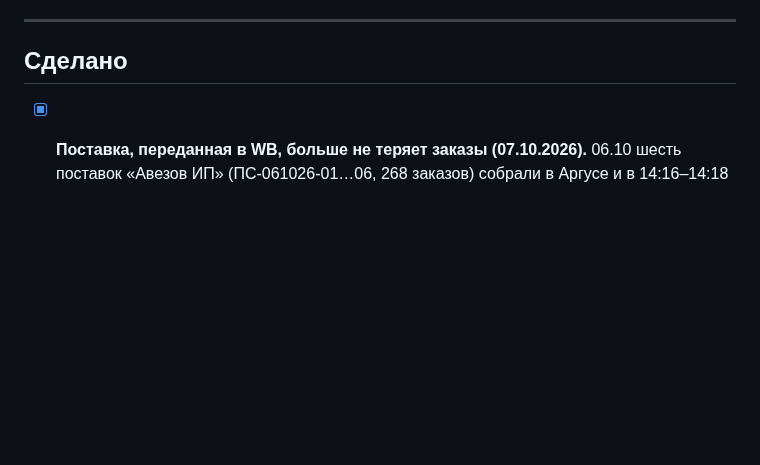
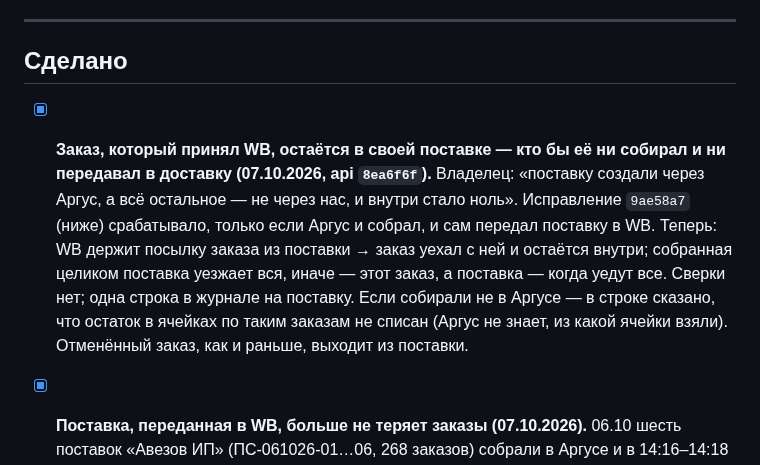
Before and after one commit to tatarinov0909-sudo/argus-product, a Markdown page: docs/Отложено.md, the part around the change. Drawn GitHub-style; blank space fills up the shorter version.

Commit message:
Отложено: заказ, принятый WB, остаётся в поставке (07.10)
Co-Authored-By: Claude Opus 5.5 <noreply@anthropic.com>

```diff
--- a/docs/Отложено.md
+++ b/docs/Отложено.md
@@ -783,6 +783,17 @@ API и фронтенд опубликованы 11 сентября, прове
 
 ## Сделано
 
+- [x] **Заказ, который принял WB, остаётся в своей поставке — кто бы её ни
+      собирал и ни передавал в доставку (07.10.2026, api `8ea6f6f`).** Владелец:
+      «поставку создали через Аргус, а всё остальное — не через нас, и внутри
+      стало ноль». Исправление `9ae58a7` (ниже) срабатывало, только если Аргус и
+      собрал, и сам передал поставку в WB. Теперь: WB держит посылку заказа из
+      поставки → заказ уехал с ней и остаётся внутри; собранная целиком поставка
+      уезжает вся, иначе — этот заказ, а поставка — когда уедут все. Сверки нет;
+      одна строка в журнале на поставку. Если собирали не в Аргусе — в строке
+      сказано, что остаток в ячейках по таким заказам не списан (Аргус не знает,
+      из какой ячейки взяли). Отменённый заказ, как и раньше, выходит из поставки.
+
 - [x] **Поставка, переданная в WB, больше не теряет заказы (07.10.2026).**
       06.10 шесть поставок «Авезов ИП» (ПС-061026-01…06, 268 заказов) собрали
       в Аргусе и в 14:16–14:18 передали в доставку WB, но «Уехала» не нажали.
```
